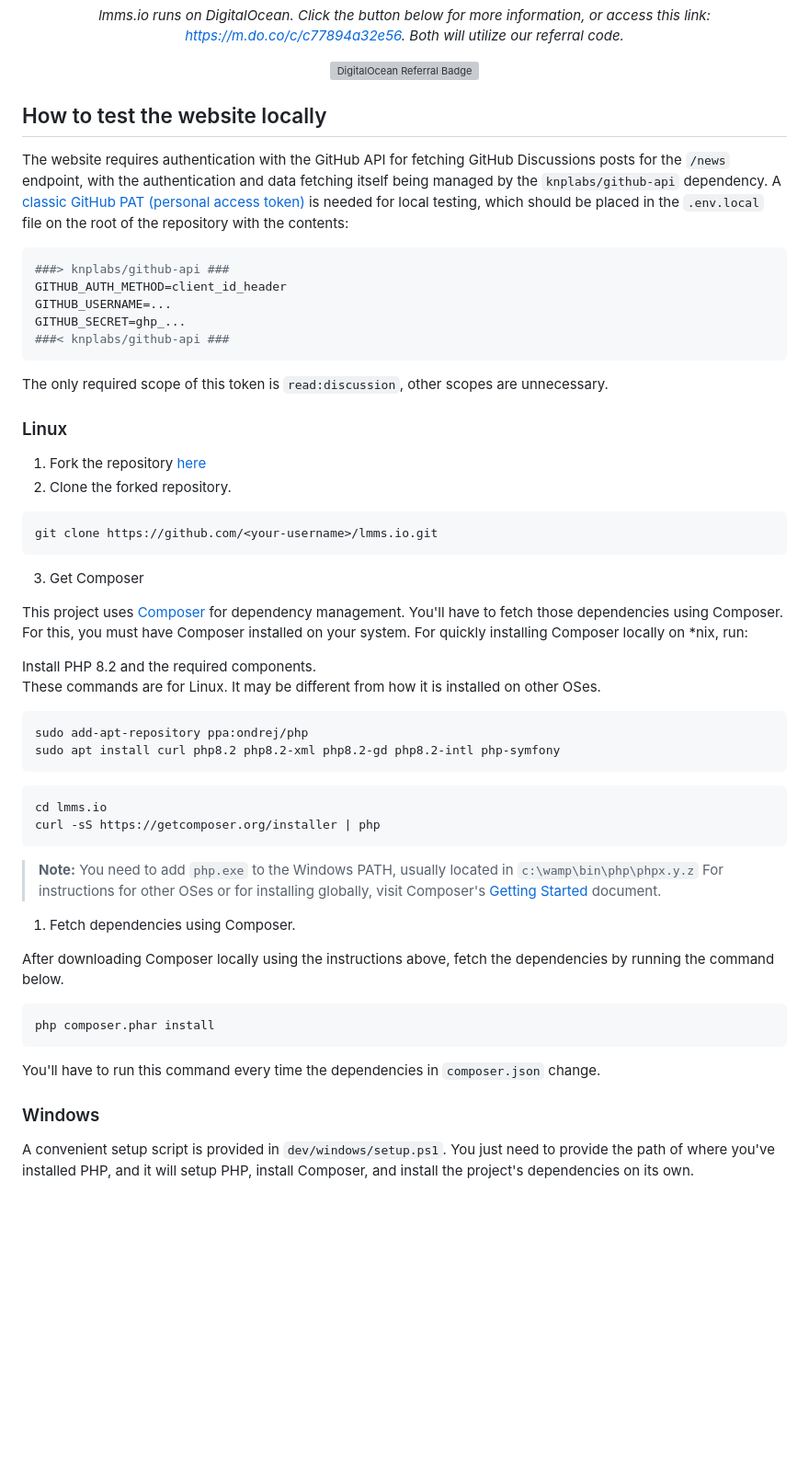
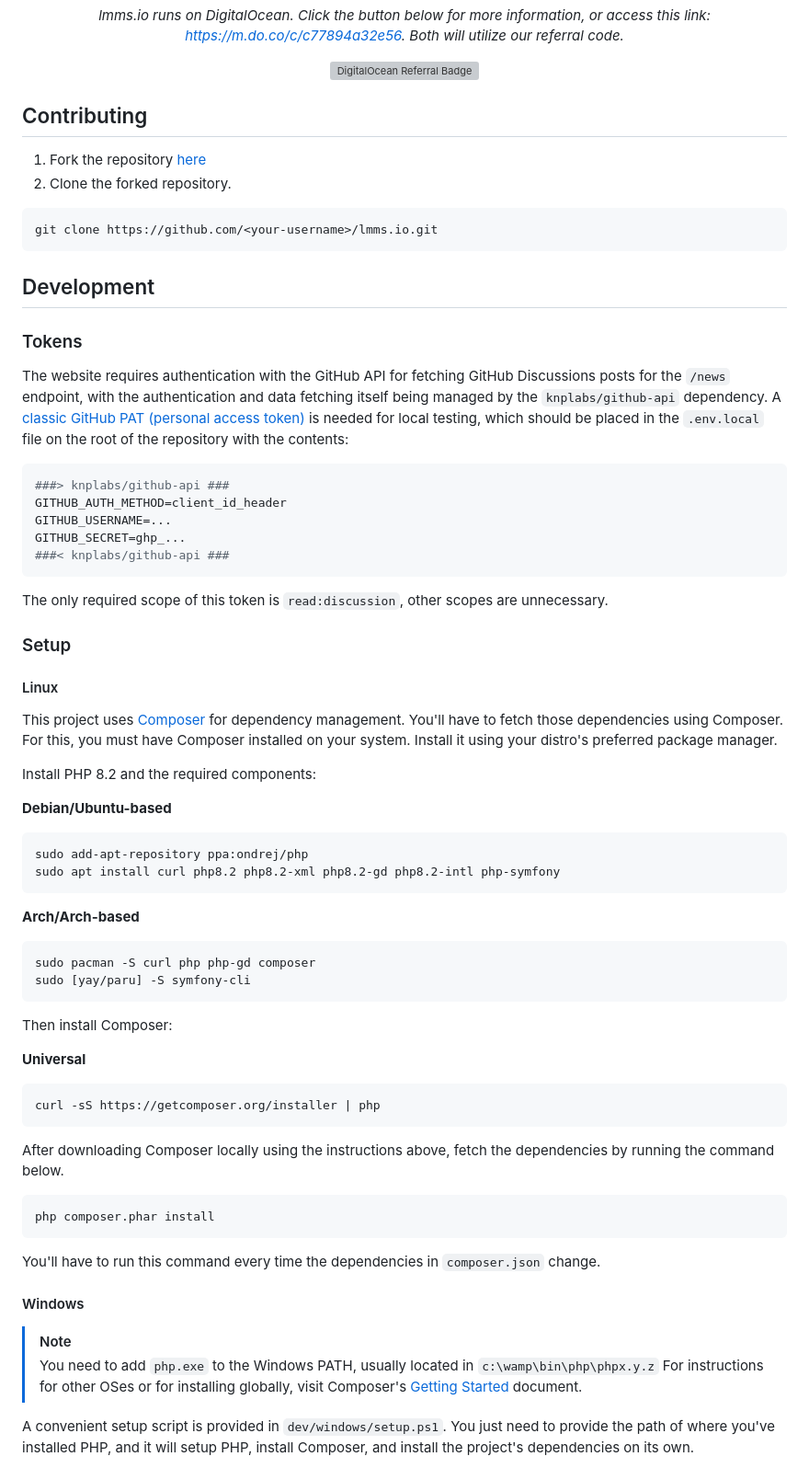
Before and after one commit to LMMS/lmms.io, a Markdown page: README.md, the part around one of its changes. Shown at 92% size. GitHub-like rendering; blank space fills up the shorter version; grey boxes are pictures that could not be loaded.

Commit message:
Revise README with contributing and setup details

````diff
--- a/README.md
+++ b/README.md
@@ -10,7 +10,18 @@ This repository contains the source for LMMS's website, live at <https://lmms.io
 
 </div>
 
-## How to test the website locally
+## Contributing
+
+1. Fork the repository [here](https://github.com/LMMS/lmms.io/fork)
+2. Clone the forked repository.
+
+```bash
+git clone https://github.com/<your-username>/lmms.io.git
+```
+
+## Development
+
+### Tokens
 
 The website requires authentication with the GitHub API for fetching GitHub Discussions posts for the `/news` endpoint, with the authentication and data fetching itself being managed by the `knplabs/github-api` dependency. A [classic GitHub PAT (personal access token)](https://docs.github.com/en/authentication/keeping-your-account-and-data-secure/managing-your-personal-access-tokens#creating-a-personal-access-token-classic) is needed for local testing, which should be placed in the `.env.local` file on the root of the repository with the contents:
 
@@ -24,37 +35,32 @@ GITHUB_SECRET=ghp_...
 
 The only required scope of this token is `read:discussion`, other scopes are unnecessary.
 
-### Linux
+### Setup
 
-1. Fork the repository [here](https://github.com/LMMS/lmms.io/fork)
-2. Clone the forked repository.
+#### Linux
 
-```bash
-git clone https://github.com/<your-username>/lmms.io.git
-```
+This project uses [Composer](http://getcomposer.org) for dependency management. You'll have to fetch those dependencies using Composer. For this, you must have Composer installed on your system. Install it using your distro's preferred package manager.
 
-3. Get Composer
+Install PHP 8.2 and the required components:
 
-This project uses [Composer](http://getcomposer.org) for dependency management. You'll have to fetch those dependencies using Composer. For this, you must have Composer installed on your system. For quickly installing Composer locally on *nix, run:
-
-Install PHP 8.2 and the required components.\
-These commands are for Linux. It may be different from how it is installed on other OSes.
-
+**Debian/Ubuntu-based**
 ```bash
 sudo add-apt-repository ppa:ondrej/php
 sudo apt install curl php8.2 php8.2-xml php8.2-gd php8.2-intl php-symfony
 ```
 
+**Arch/Arch-based**
 ```bash
-cd lmms.io
+sudo pacman -S curl php php-gd composer
+sudo [yay/paru] -S symfony-cli
+```
+
+Then install Composer:
+
+**Universal**
+```bash
 curl -sS https://getcomposer.org/installer | php
 ```
-
-> **Note:**
-> You need to add `php.exe` to the Windows PATH, usually located in `c:\wamp\bin\php\phpx.y.z`
-> For instructions for other OSes or for installing globally, visit Composer's [Getting Started](https://getcomposer.org/doc/00-intro.md) document.
-
-1. Fetch dependencies using Composer.
 
 After downloading Composer locally using the instructions above, fetch the dependencies by running the command below.
 
@@ -64,7 +70,11 @@ php composer.phar install
 
 You'll have to run this command every time the dependencies in `composer.json` change.
 
-### Windows
+#### Windows
+
+> [!NOTE]
+> You need to add `php.exe` to the Windows PATH, usually located in `c:\wamp\bin\php\phpx.y.z`
+> For instructions for other OSes or for installing globally, visit Composer's [Getting Started](https://getcomposer.org/doc/00-intro.md) document.
 
 A convenient setup script is provided in `dev/windows/setup.ps1`. You just need to provide the path of where you've installed PHP, and it will setup PHP, install Composer, and install the project's dependencies on its own.
 
````
Also changed, not shown: other parts of README.md (+2 -2 lines).
